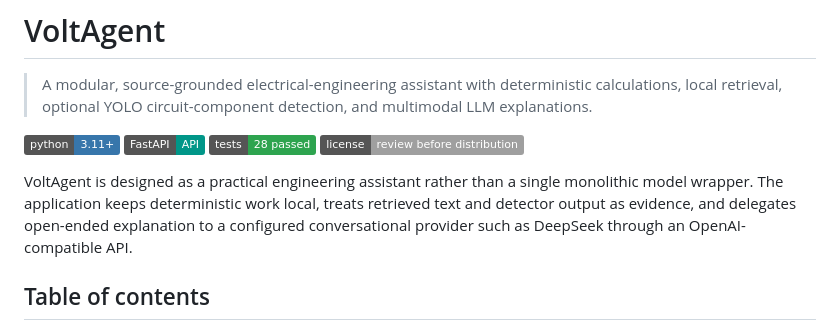
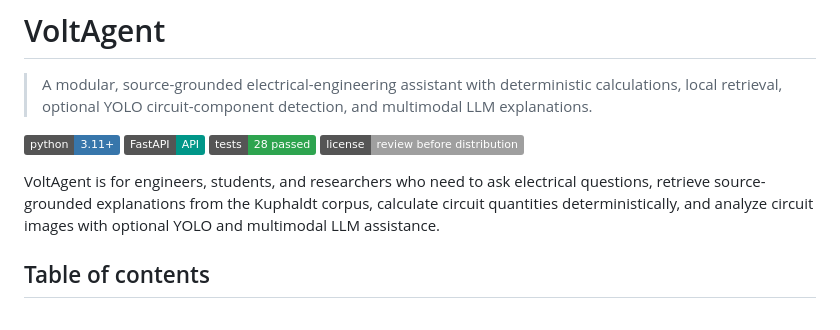
Before and after one commit to aduy2408/voltagent, a Markdown page: README.md, the part around the change. Drawn GitHub-style; badges without logos.

Commit message:
Refine README use case

```diff
--- a/README.md
+++ b/README.md
@@ -7,7 +7,7 @@
 [![Tests](https://img.shields.io/badge/tests-28%20passed-2ea44f)](tests/)
 [![License](https://img.shields.io/badge/license-review%20before%20distribution-lightgrey)](#license-and-model-licenses)
 
-VoltAgent is designed as a practical engineering assistant rather than a single monolithic model wrapper. The application keeps deterministic work local, treats retrieved text and detector output as evidence, and delegates open-ended explanation to a configured conversational provider such as DeepSeek through an OpenAI-compatible API.
+VoltAgent is for engineers, students, and researchers who need to ask electrical questions, retrieve source-grounded explanations from the Kuphaldt corpus, calculate circuit quantities deterministically, and analyze circuit images with optional YOLO and multimodal LLM assistance.
 
 ## Table of contents
 
```
